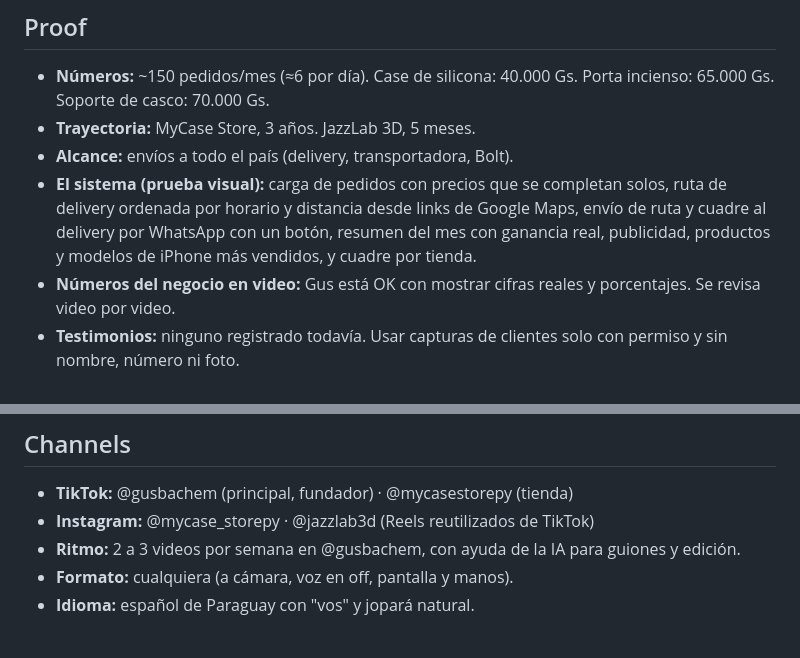
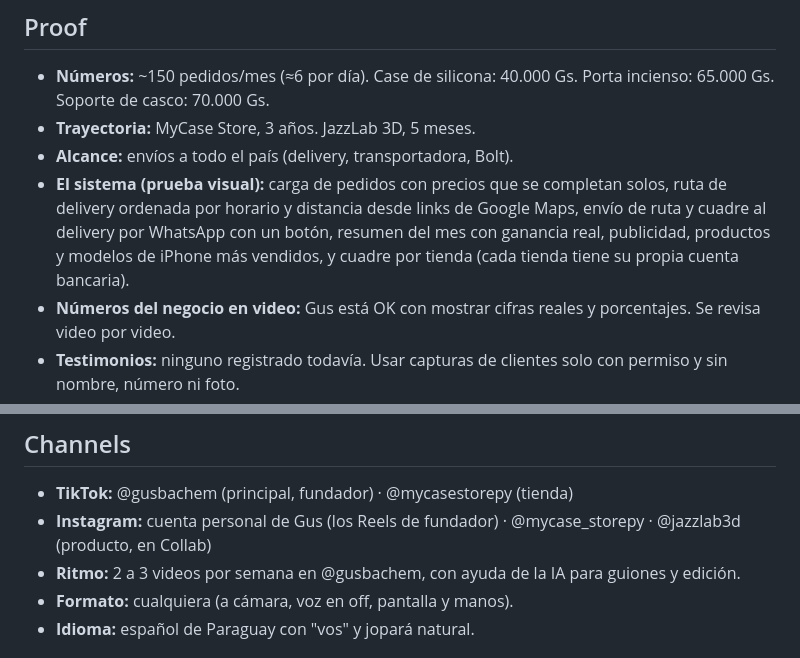
Before and after one commit to GustavoBachem/mi-proyecto, a Markdown page: docs/redes/brand-profile.md, 2 parts joined by grey strips. Drawn GitHub-style.

Commit message:
Calendario: IG personal y gancho del video 10
Co-Authored-By: Claude Opus 5.5 <noreply@anthropic.com>
Claude-Session: https://claude.ai/code/session_01KCDa8ND4A4CevWx6VfCMYs

```diff
--- a/docs/redes/brand-profile.md
+++ b/docs/redes/brand-profile.md
@@ -82,7 +82,7 @@
 - **El sistema (prueba visual):** carga de pedidos con precios que se completan solos, ruta de
   delivery ordenada por horario y distancia desde links de Google Maps, envío de ruta y cuadre
   al delivery por WhatsApp con un botón, resumen del mes con ganancia real, publicidad, productos
-  y modelos de iPhone más vendidos, y cuadre por tienda.
+  y modelos de iPhone más vendidos, y cuadre por tienda (cada tienda tiene su propia cuenta bancaria).
 - **Números del negocio en video:** Gus está OK con mostrar cifras reales y porcentajes. Se
   revisa video por video.
 - **Testimonios:** ninguno registrado todavía. Usar capturas de clientes solo con permiso y sin
@@ -98,7 +98,7 @@
 
 ## Channels
 - **TikTok:** @gusbachem (principal, fundador) · @mycasestorepy (tienda)
-- **Instagram:** @mycase_storepy · @jazzlab3d (Reels reutilizados de TikTok)
+- **Instagram:** cuenta personal de Gus (los Reels de fundador) · @mycase_storepy · @jazzlab3d (producto, en Collab)
 - **Ritmo:** 2 a 3 videos por semana en @gusbachem, con ayuda de la IA para guiones y edición.
 - **Formato:** cualquiera (a cámara, voz en off, pantalla y manos).
 - **Idioma:** español de Paraguay con "vos" y jopará natural.
```
Also changed, not shown: docs/redes/calendario-mes.md (+2 -3 lines).
